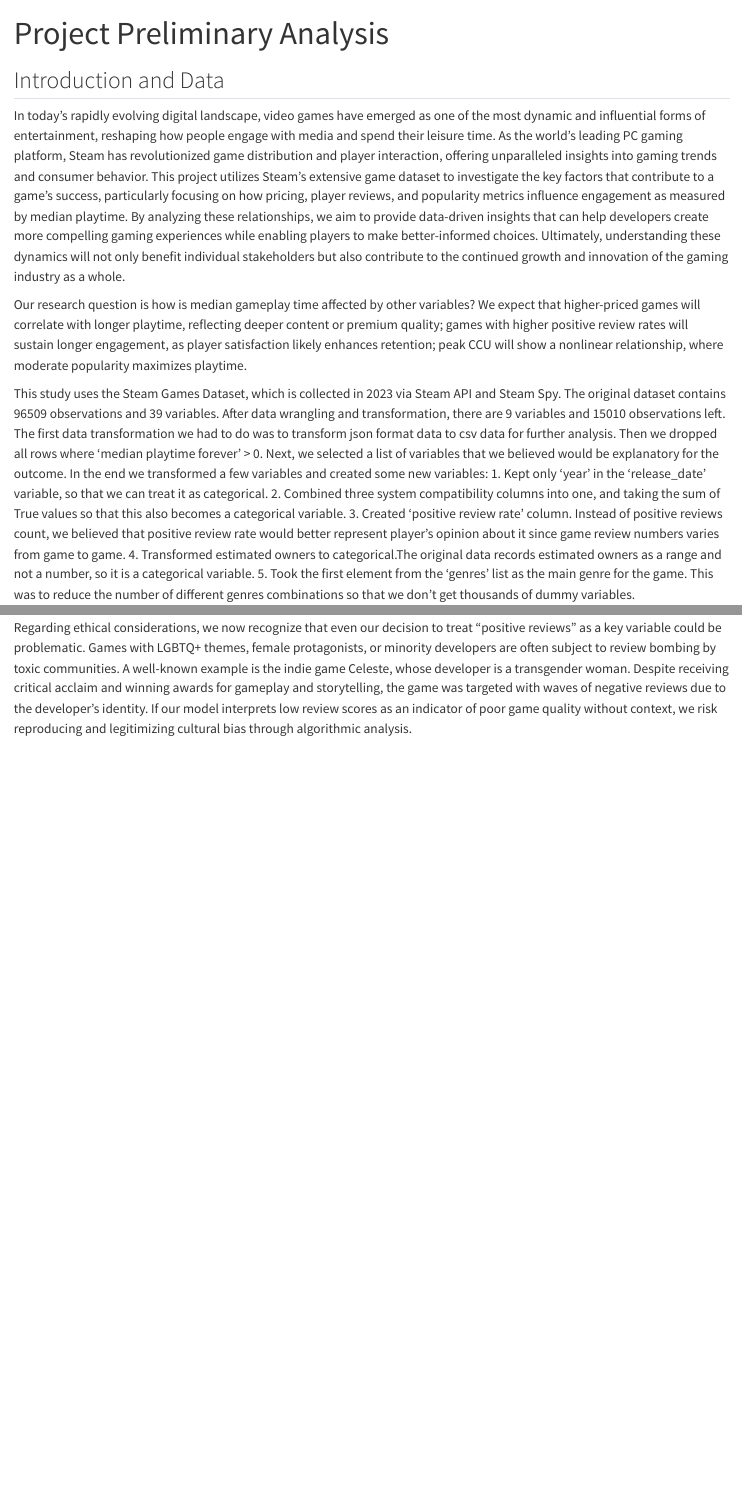
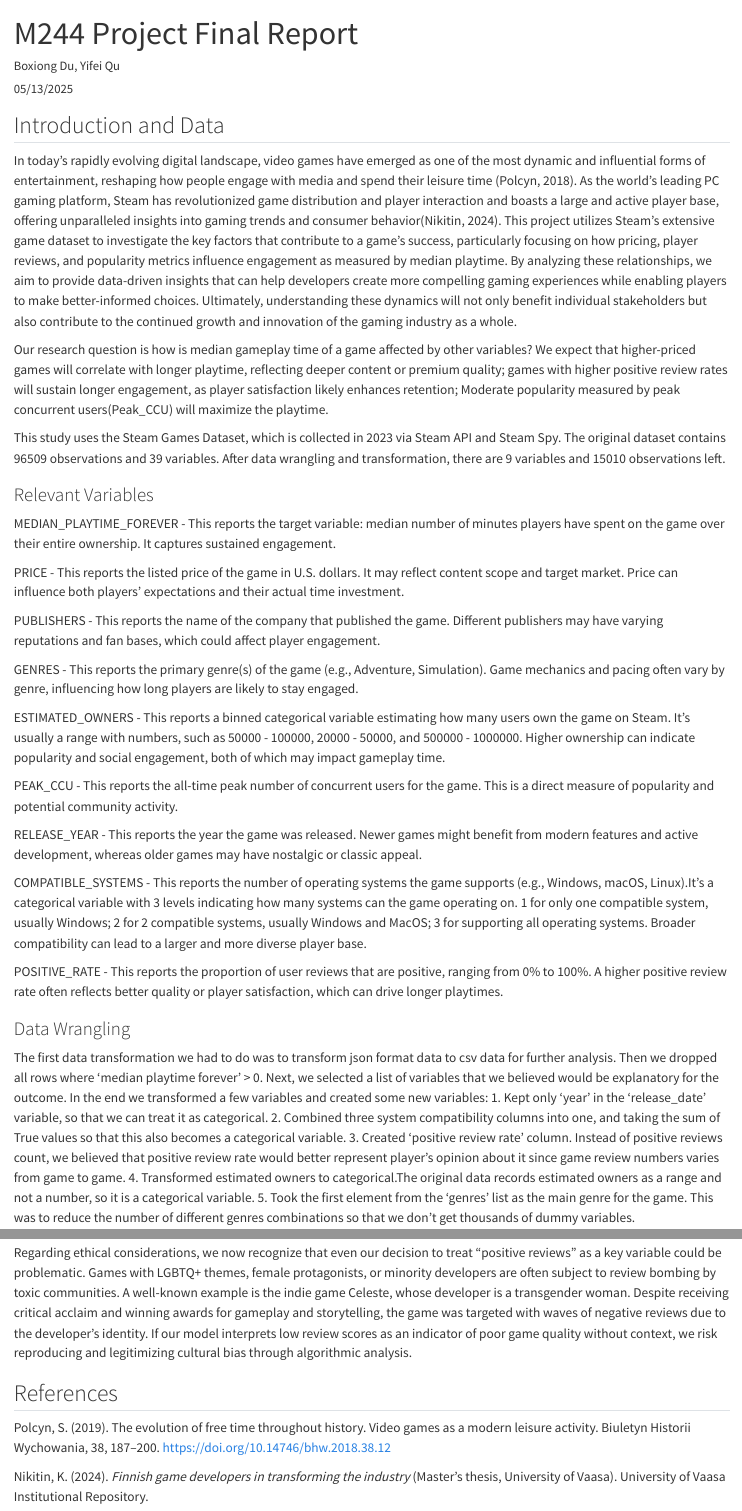
Before and after one commit to boxiongdu/M244_Project, a Quarto document (report/Final_Report.qmd): the page in a window 1100 px wide, from its top, and a second part further down, joined at a grey line. Rendered offline with R 4.5, knitr and Pandoc in place of Quarto, with nearby package versions; some code elsewhere in the file could not run offline; long lines of code are wrapped.

Commit message:
update report

```diff
--- a/report/Final_Report.qmd
+++ b/report/Final_Report.qmd
@@ -1,16 +1,43 @@
 ---
-title: "Project Preliminary Analysis"
+title: "M244 Project Final Report"
+author: "Boxiong Du, Yifei Qu"
+date: "05/13/2025"
 format: html
 editor: visual
 ---
 
 ## Introduction and Data
 
-In today's rapidly evolving digital landscape, video games have emerged as one of the most dynamic and influential forms of entertainment, reshaping how people engage with media and spend their leisure time. As the world's leading PC gaming platform, Steam has revolutionized game distribution and player interaction, offering unparalleled insights into gaming trends and consumer behavior. This project utilizes Steam's extensive game dataset to investigate the key factors that contribute to a game's success, particularly focusing on how pricing, player reviews, and popularity metrics influence engagement as measured by median playtime. By analyzing these relationships, we aim to provide data-driven insights that can help developers create more compelling gaming experiences while enabling players to make better-informed choices. Ultimately, understanding these dynamics will not only benefit individual stakeholders but also contribute to the continued growth and innovation of the gaming industry as a whole.
+In today's rapidly evolving digital landscape, video games have emerged as one of the most dynamic and influential forms of entertainment, reshaping how people engage with media and spend their leisure time (Polcyn, 2018). As the world's leading PC gaming platform, Steam has revolutionized game distribution and player interaction and boasts a large and active player base, offering unparalleled insights into gaming trends and consumer behavior(Nikitin, 2024). This project utilizes Steam's extensive game dataset to investigate the key factors that contribute to a game's success, particularly focusing on how pricing, player reviews, and popularity metrics influence engagement as measured by median playtime. By analyzing these relationships, we aim to provide data-driven insights that can help developers create more compelling gaming experiences while enabling players to make better-informed choices. Ultimately, understanding these dynamics will not only benefit individual stakeholders but also contribute to the continued growth and innovation of the gaming industry as a whole.
 
-Our research question is how is median gameplay time affected by other variables? We expect that higher-priced games will correlate with longer playtime, reflecting deeper content or premium quality; games with higher positive review rates will sustain longer engagement, as player satisfaction likely enhances retention; peak CCU will show a nonlinear relationship, where moderate popularity maximizes playtime.
+Our research question is how is median gameplay time of a game affected by other variables? We expect that higher-priced games will correlate with longer playtime, reflecting deeper content or premium quality; games with higher positive review rates will sustain longer engagement, as player satisfaction likely enhances retention; Moderate popularity measured by peak concurrent users(Peak_CCU) will maximize the playtime.
 
-This study uses the Steam Games Dataset, which is collected in 2023 via Steam API and Steam Spy. The original dataset contains 96509 observations and 39 variables. After data wrangling and transformation, there are 9 variables and 15010 observations left. The first data transformation we had to do was to transform json format data to csv data for further analysis. Then we dropped all rows where 'median playtime forever' \> 0. Next, we selected a list of variables that we believed would be explanatory for the outcome. In the end we transformed a few variables and created some new variables: 1. Kept only 'year' in the 'release_date' variable, so that we can treat it as categorical. 2. Combined three system compatibility columns into one, and taking the sum of True values so that this also becomes a categorical variable. 3. Created 'positive review rate' column. Instead of positive reviews count, we believed that positive review rate would better represent player's opinion about it since game review numbers varies from game to game. 4. Transformed estimated owners to categorical.The original data records estimated owners as a range and not a number, so it is a categorical variable. 5. Took the first element from the 'genres' list as the main genre for the game. This was to reduce the number of different genres combinations so that we don't get thousands of dummy variables.
+This study uses the Steam Games Dataset, which is collected in 2023 via Steam API and Steam Spy. The original dataset contains 96509 observations and 39 variables. After data wrangling and transformation, there are 9 variables and 15010 observations left.
+
+### Relevant Variables
+
+MEDIAN_PLAYTIME_FOREVER - This reports the target variable: median number of minutes players have spent on the game over their entire ownership. It captures sustained engagement.
+
+PRICE - This reports the listed price of the game in U.S. dollars. It may reflect content scope and target market. Price can influence both players' expectations and their actual time investment.
+
+PUBLISHERS - This reports the name of the company that published the game. Different publishers may have varying reputations and fan bases, which could affect player engagement.
+
+GENRES - This reports the primary genre(s) of the game (e.g., Adventure, Simulation). Game mechanics and pacing often vary by genre, influencing how long players are likely to stay engaged.
+
+ESTIMATED_OWNERS - This reports a binned categorical variable estimating how many users own the game on Steam. It's usually a range with numbers, such as 50000 - 100000, 20000 - 50000, and 500000 - 1000000. Higher ownership can indicate popularity and social engagement, both of which may impact gameplay time.
+
+PEAK_CCU - This reports the all-time peak number of concurrent users for the game. This is a direct measure of popularity and potential community activity.
+
+RELEASE_YEAR - This reports the year the game was released. Newer games might benefit from modern features and active development, whereas older games may have nostalgic or classic appeal.
+
+COMPATIBLE_SYSTEMS - This reports the number of operating systems the game supports (e.g., Windows, macOS, Linux).It's a categorical variable with 3 levels indicating how many systems can the game operating on. 1 for only one compatible system, usually Windows; 2 for 2 compatible systems, usually Windows and MacOS; 3 for supporting all operating systems. Broader compatibility can lead to a larger and more diverse player base.
+
+POSITIVE_RATE - This reports the proportion of user reviews that are positive, ranging from 0% to 100%. A higher positive review rate often reflects better quality or player satisfaction, which can drive longer playtimes.
+
+
+### Data Wrangling
+
+The first data transformation we had to do was to transform json format data to csv data for further analysis. Then we dropped all rows where 'median playtime forever' \> 0. Next, we selected a list of variables that we believed would be explanatory for the outcome. In the end we transformed a few variables and created some new variables: 1. Kept only 'year' in the 'release_date' variable, so that we can treat it as categorical. 2. Combined three system compatibility columns into one, and taking the sum of True values so that this also becomes a categorical variable. 3. Created 'positive review rate' column. Instead of positive reviews count, we believed that positive review rate would better represent player's opinion about it since game review numbers varies from game to game. 4. Transformed estimated owners to categorical.The original data records estimated owners as a range and not a number, so it is a categorical variable. 5. Took the first element from the 'genres' list as the main genre for the game. This was to reduce the number of different genres combinations so that we don't get thousands of dummy variables.
 
 ## Methodology
 
@@ -277,3 +304,9 @@ Third, during our data cleaning process, we computed the positive rating ratio b
 In terms of modeling, there is also room for improvement. Currently, we have primarily relied on linear models, which assume a straightforward relationship between predictors and outcome variable. However, we could explore nonlinear models such as Random Forest Regressors, which are useful to handle complex interactions for more possible predictor variables.
 
 Regarding ethical considerations, we now recognize that even our decision to treat “positive reviews” as a key variable could be problematic. Games with LGBTQ+ themes, female protagonists, or minority developers are often subject to review bombing by toxic communities. A well-known example is the indie game Celeste, whose developer is a transgender woman. Despite receiving critical acclaim and winning awards for gameplay and storytelling, the game was targeted with waves of negative reviews due to the developer’s identity. If our model interprets low review scores as an indicator of poor game quality without context, we risk reproducing and legitimizing cultural bias through algorithmic analysis.
+
+## References
+
+Polcyn, S. (2019). The evolution of free time throughout history. Video games as a modern leisure activity. Biuletyn Historii Wychowania, 38, 187–200. https://doi.org/10.14746/bhw.2018.38.12
+
+Nikitin, K. (2024). *Finnish game developers in transforming the industry* (Master’s thesis, University of Vaasa). University of Vaasa Institutional Repository.
```
Also changed, not shown: report/Final_Report.qmd (2 more changed lines).
